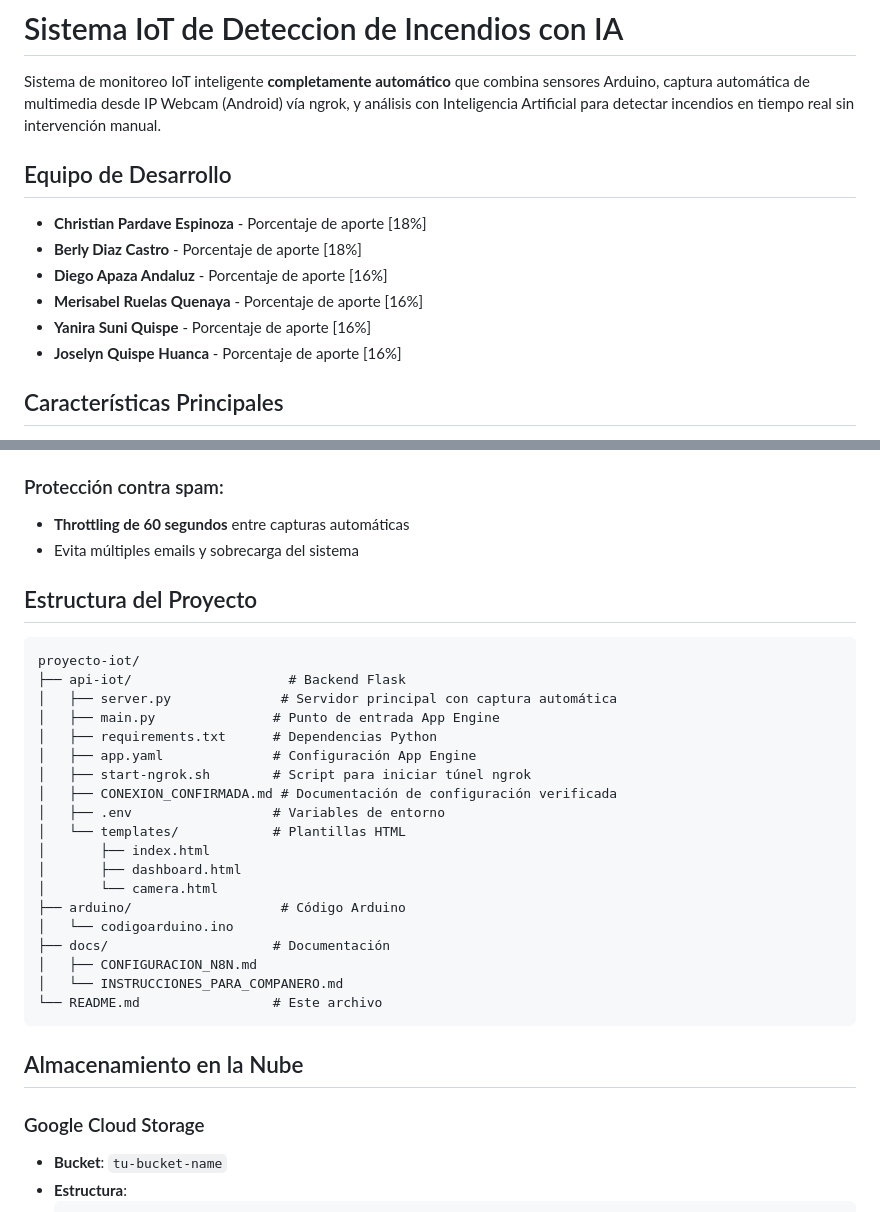
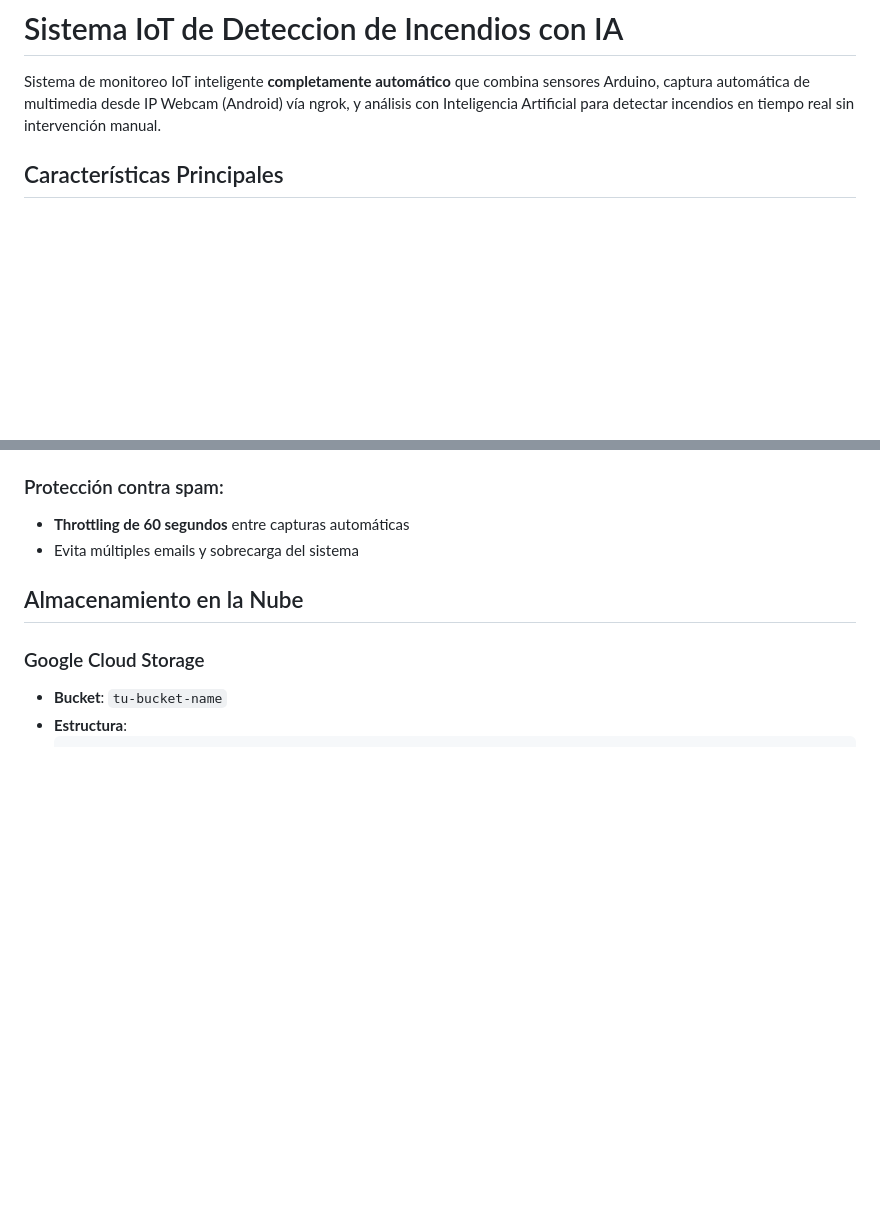
Before and after one commit to ChristianPE1/iot-flask-server, a Markdown page: README.md, 2 parts joined by grey strips. Rendered like a GitHub page; blank space fills up the shorter version.

Commit message:
Update README
Removed development team section and project structure details from README.

````diff
--- a/README.md
+++ b/README.md
@@ -1,15 +1,6 @@
 # Sistema IoT de Deteccion de Incendios con IA
 
 Sistema de monitoreo IoT inteligente **completamente automático** que combina sensores Arduino, captura automática de multimedia desde IP Webcam (Android) vía ngrok, y análisis con Inteligencia Artificial para detectar incendios en tiempo real sin intervención manual.
-
-## Equipo de Desarrollo
-
-- **Christian Pardave Espinoza** - Porcentaje de aporte [18%]
-- **Berly Diaz Castro** - Porcentaje de aporte [18%]
-- **Diego Apaza Andaluz** - Porcentaje de aporte [16%]
-- **Merisabel Ruelas Quenaya** - Porcentaje de aporte [16%]
-- **Yanira Suni Quispe** - Porcentaje de aporte [16%]
-- **Joselyn Quispe Huanca** - Porcentaje de aporte [16%]
 
 ## Características Principales
 
@@ -223,29 +214,6 @@ https://tu-app.appspot.com/alert
 - **Throttling de 60 segundos** entre capturas automáticas
 - Evita múltiples emails y sobrecarga del sistema
 
-## Estructura del Proyecto
-
-```
-proyecto-iot/
-├── api-iot/                    # Backend Flask
-│   ├── server.py              # Servidor principal con captura automática
-│   ├── main.py               # Punto de entrada App Engine
-│   ├── requirements.txt      # Dependencias Python
-│   ├── app.yaml              # Configuración App Engine
-│   ├── start-ngrok.sh        # Script para iniciar túnel ngrok
-│   ├── CONEXION_CONFIRMADA.md # Documentación de configuración verificada
-│   ├── .env                  # Variables de entorno
-│   └── templates/            # Plantillas HTML
-│       ├── index.html
-│       ├── dashboard.html
-│       └── camera.html
-├── arduino/                   # Código Arduino
-│   └── codigoarduino.ino
-├── docs/                     # Documentación
-│   ├── CONFIGURACION_N8N.md
-│   └── INSTRUCCIONES_PARA_COMPANERO.md
-└── README.md                 # Este archivo
-```
 
 ## Almacenamiento en la Nube
 
````
Also changed, not shown: other parts of README.md (+5 -0 lines).
